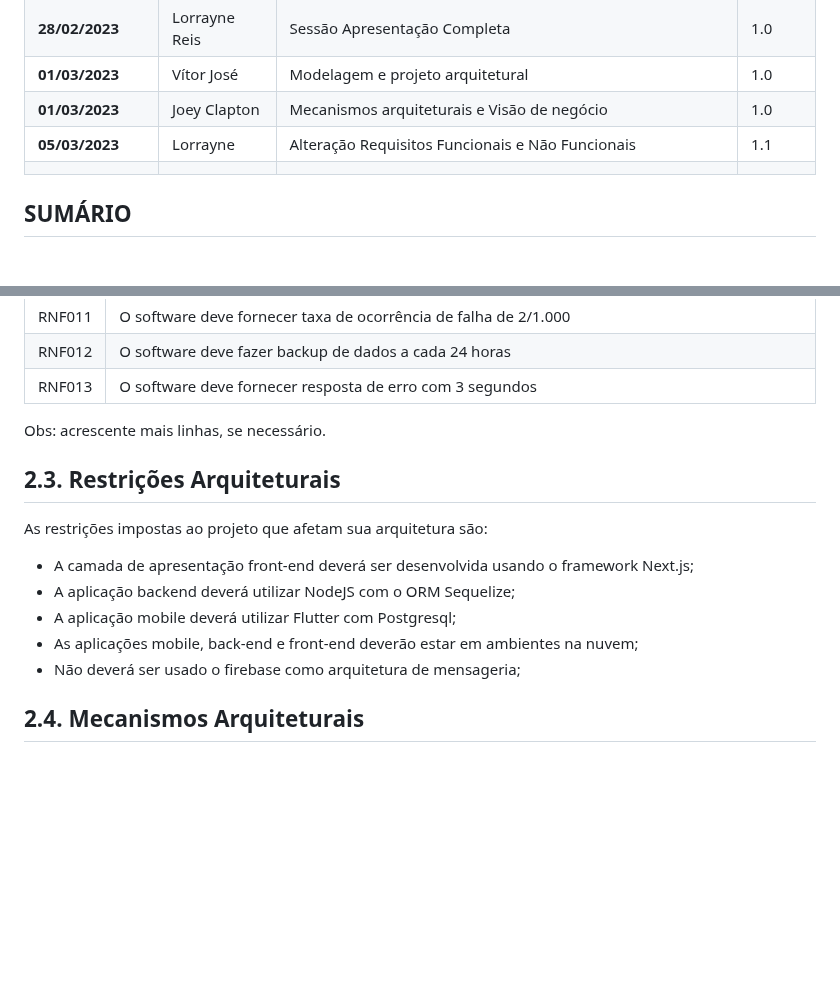
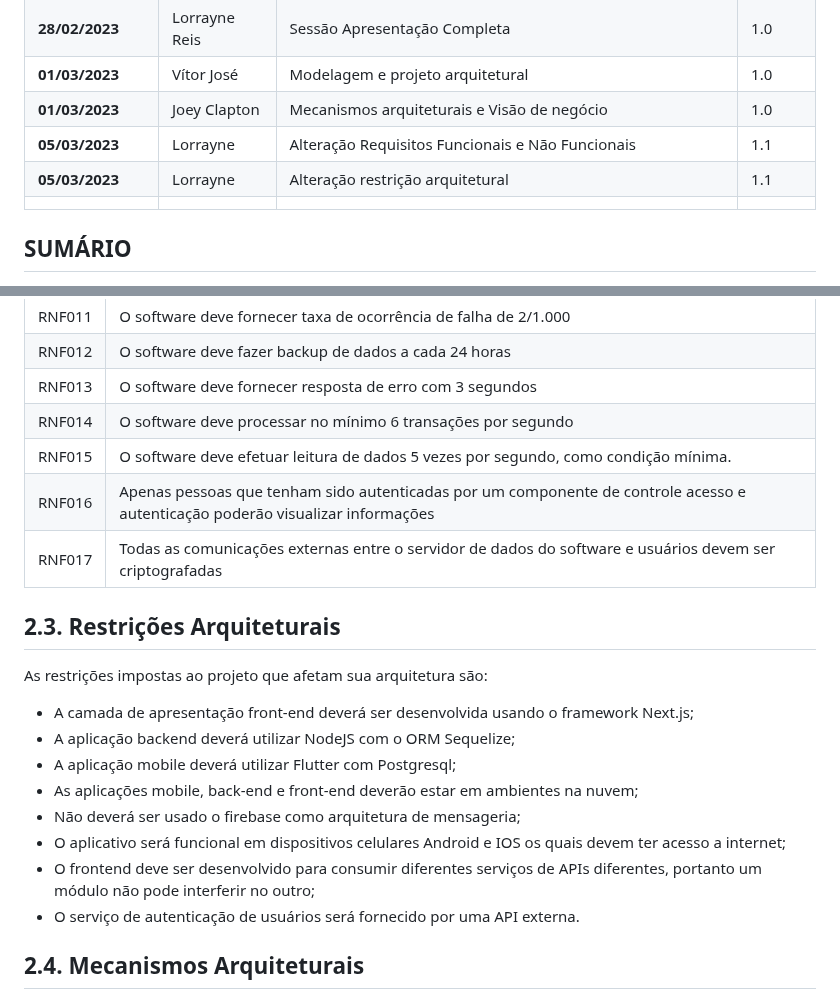
Before and after one commit to ICEI-PUC-Minas-PPLES-TI/plf-es-2023-1-ti5-5104100-race-engineering, a Markdown page: documentacao/documento_de_arquitetura.md, 2 parts joined by grey strips. GitHub-like rendering; blank space fills up the shorter version.

Commit message:
Alteração sessão 2.3

```diff
--- a/documentacao/documento_de_arquitetura.md
+++ b/documentacao/documento_de_arquitetura.md
@@ -52,6 +52,7 @@ Assim, este projeto visa a entrega de soluções de gerenciamento de corridas, f
 | **01/03/2023**| Vítor José| Modelagem e projeto arquitetural | 1.0 |
 | **01/03/2023** | Joey Clapton | Mecanismos arquiteturais e Visão de negócio| 1.0 |
 | **05/03/2023**| Lorrayne| Alteração Requisitos Funcionais e Não Funcionais | 1.1 |
+| **05/03/2023**| Lorrayne| Alteração restrição arquitetural | 1.1 |
 | | | | |
 
 ## SUMÁRIO
@@ -186,11 +187,11 @@ Obs: acrescente mais linhas, se necessário.
 | RNF011|O software deve fornecer taxa de ocorrência de falha de 2/1.000
 | RNF012| O software deve fazer backup de dados a cada 24 horas
 | RNF013| O software deve fornecer resposta de erro com 3 segundos
+| RNF014|O software deve processar no mínimo 6 transações por segundo
+| RNF015|O software deve efetuar leitura de dados 5 vezes por segundo, como condição mínima.
+| RNF016|Apenas pessoas que tenham sido autenticadas por um componente de controle acesso e autenticação poderão visualizar informações
+|RNF017|Todas as comunicações externas entre o servidor de dados do software e usuários devem ser criptografadas
 
-
-
-
-Obs: acrescente mais linhas, se necessário.
 
 ## 2.3. Restrições Arquiteturais
 
@@ -201,6 +202,11 @@ As restrições impostas ao projeto que afetam sua arquitetura são:
 - A aplicação mobile deverá utilizar Flutter com Postgresql;
 - As aplicações mobile, back-end e front-end deverão estar em ambientes na nuvem;
 - Não deverá ser usado o firebase como arquitetura de mensageria;
+- O aplicativo será funcional em dispositivos celulares Android e IOS os quais devem ter acesso a internet;
+- O frontend deve ser desenvolvido para consumir diferentes serviços de APIs diferentes, portanto um módulo não pode interferir no outro;
+- O serviço de autenticação de usuários será fornecido por uma API externa.
+
+
 
 ## 2.4. Mecanismos Arquiteturais
 
```
